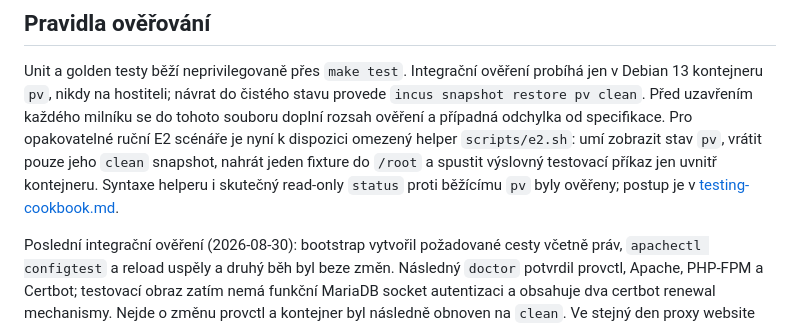
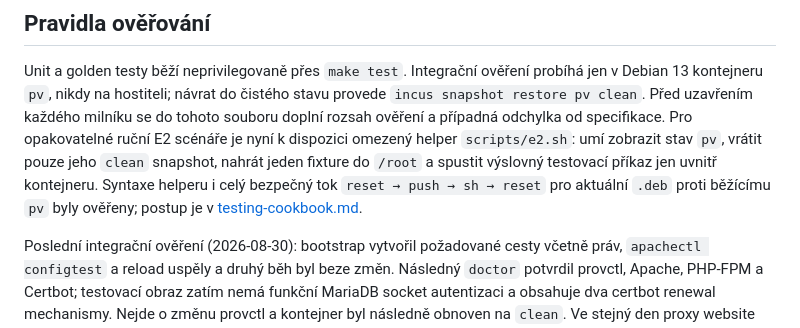
Before and after one commit to jozuekupec/provctl, a Markdown page: docs/roadmap.md, the part around the change. GitHub-like rendering.

Commit message:
Record E2 helper container validation

```diff
--- a/docs/roadmap.md
+++ b/docs/roadmap.md
@@ -466,8 +466,9 @@ se do tohoto souboru doplní rozsah ověření a případná odchylka od specifi
 Pro opakovatelné ruční E2 scénáře je nyní k dispozici omezený helper
 `scripts/e2.sh`: umí zobrazit stav `pv`, vrátit pouze jeho `clean` snapshot,
 nahrát jeden fixture do `/root` a spustit výslovný testovací příkaz jen uvnitř
-kontejneru. Syntaxe helperu i skutečný read-only `status` proti běžícímu `pv`
-byly ověřeny; postup je v [testing-cookbook.md](testing-cookbook.md).
+kontejneru. Syntaxe helperu i celý bezpečný tok `reset → push → sh → reset`
+pro aktuální `.deb` proti běžícímu `pv` byly ověřeny; postup je v
+[testing-cookbook.md](testing-cookbook.md).
 
 Poslední integrační ověření (2026-08-30): bootstrap vytvořil požadované cesty
 včetně práv, `apachectl configtest` a reload uspěly a druhý běh byl beze změn.
```
